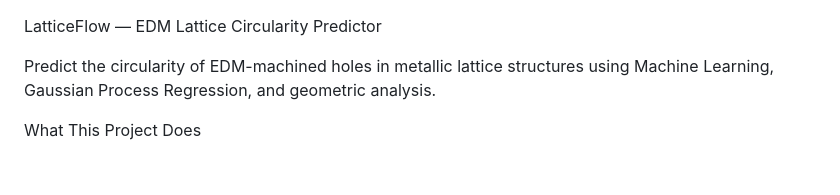
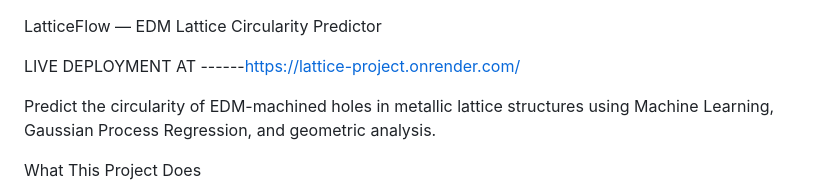
Before and after one commit to shekharaj0007/lattice-PROJECT, a Markdown page: README.md, the part around the change. GitHub-like rendering; blank space fills up the shorter version.

Commit message:
Add live deployment link to README

```diff
--- a/README.md
+++ b/README.md
@@ -1,4 +1,6 @@
 LatticeFlow — EDM Lattice Circularity Predictor
+
+LIVE DEPLOYMENT AT ------https://lattice-project.onrender.com/
 
 
 Predict the circularity of EDM-machined holes in metallic lattice structures using Machine Learning, Gaussian Process Regression, and geometric analysis.
```
